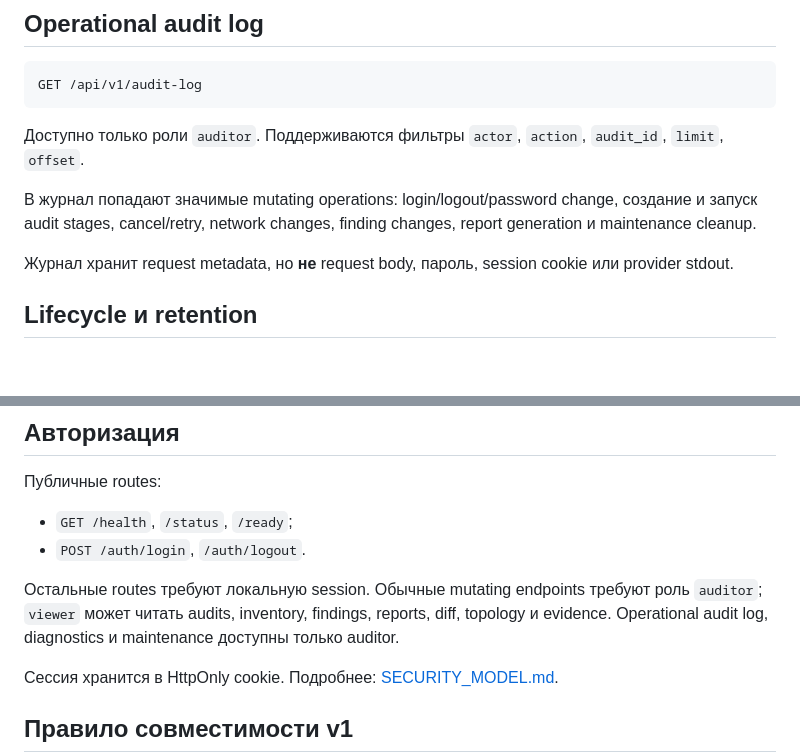
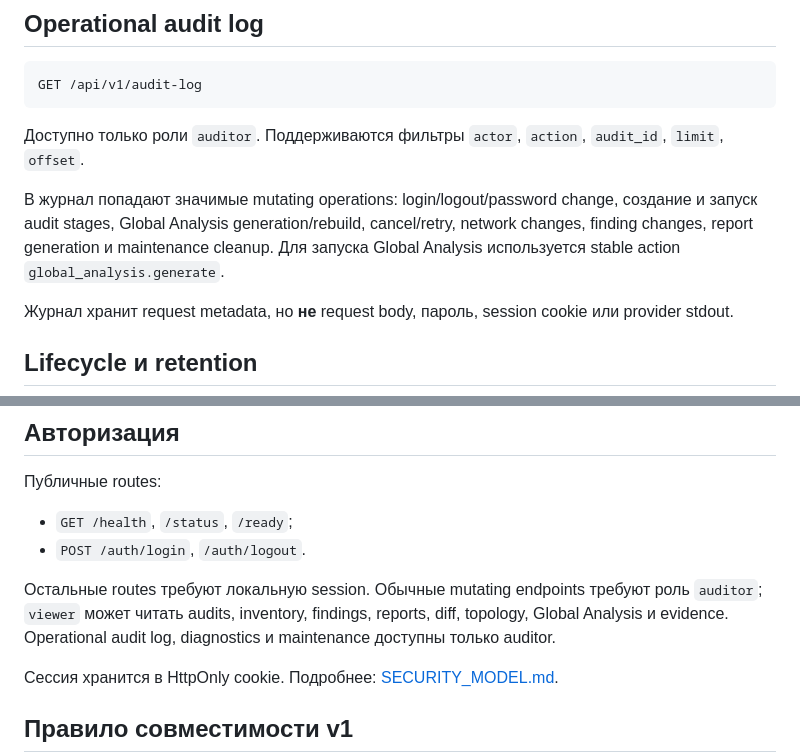
Before and after one commit to kmvkos/wirescope, a Markdown page: docs/API.md, 2 parts joined by grey strips. GitHub-like rendering; blank space fills up the shorter version.

```diff
--- a/docs/API.md
+++ b/docs/API.md
@@ -143,7 +193,7 @@ GET /api/v1/audit-log
 
 Доступно только роли `auditor`. Поддерживаются фильтры `actor`, `action`, `audit_id`, `limit`, `offset`.
 
-В журнал попадают значимые mutating operations: login/logout/password change, создание и запуск audit stages, cancel/retry, network changes, finding changes, report generation и maintenance cleanup.
+В журнал попадают значимые mutating operations: login/logout/password change, создание и запуск audit stages, Global Analysis generation/rebuild, cancel/retry, network changes, finding changes, report generation и maintenance cleanup. Для запуска Global Analysis используется stable action `global_analysis.generate`.
 
 Журнал хранит request metadata, но **не** request body, пароль, session cookie или provider stdout.
 
@@ -184,7 +234,7 @@ Cleanup использует явный двухшаговый контракт:
 - `GET /health`, `/status`, `/ready`;
 - `POST /auth/login`, `/auth/logout`.
 
-Остальные routes требуют локальную session. Обычные mutating endpoints требуют роль `auditor`; `viewer` может читать audits, inventory, findings, reports, diff, topology и evidence. Operational audit log, diagnostics и maintenance доступны только auditor.
+Остальные routes требуют локальную session. Обычные mutating endpoints требуют роль `auditor`; `viewer` может читать audits, inventory, findings, reports, diff, topology, Global Analysis и evidence. Operational audit log, diagnostics и maintenance доступны только auditor.
 
 Сессия хранится в HttpOnly cookie. Подробнее: [SECURITY_MODEL.md](SECURITY_MODEL.md).
 
```
Also changed, not shown: other parts of docs/API.md (+50 -0 lines).
